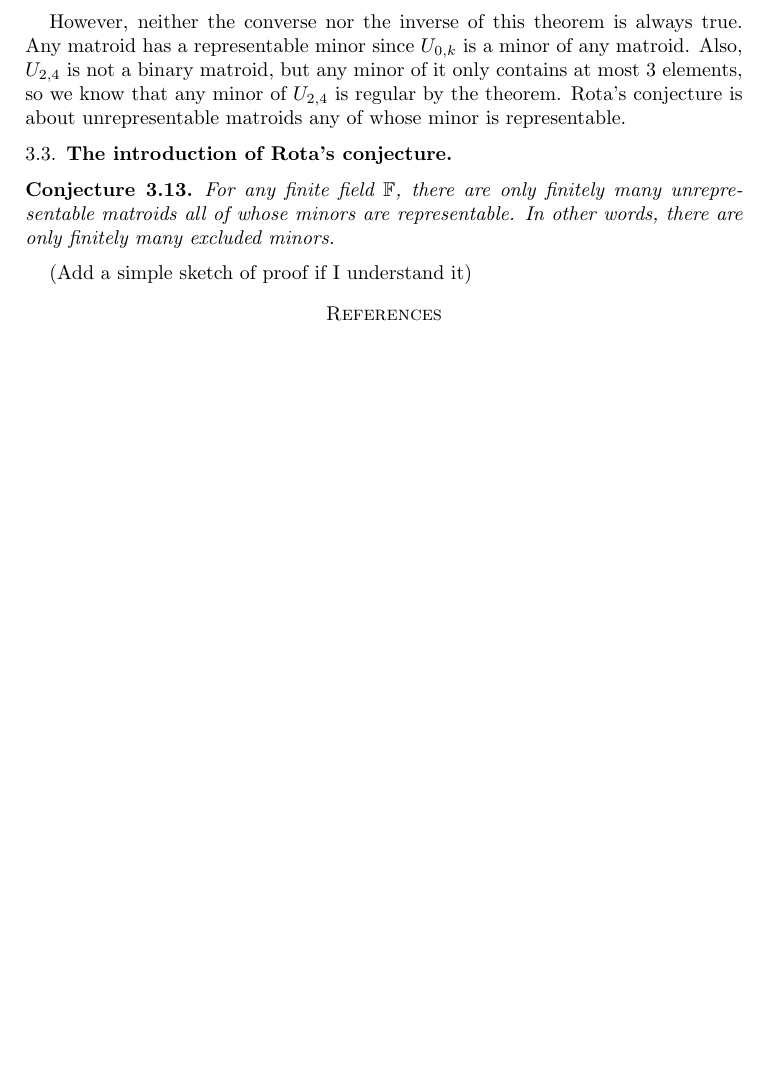
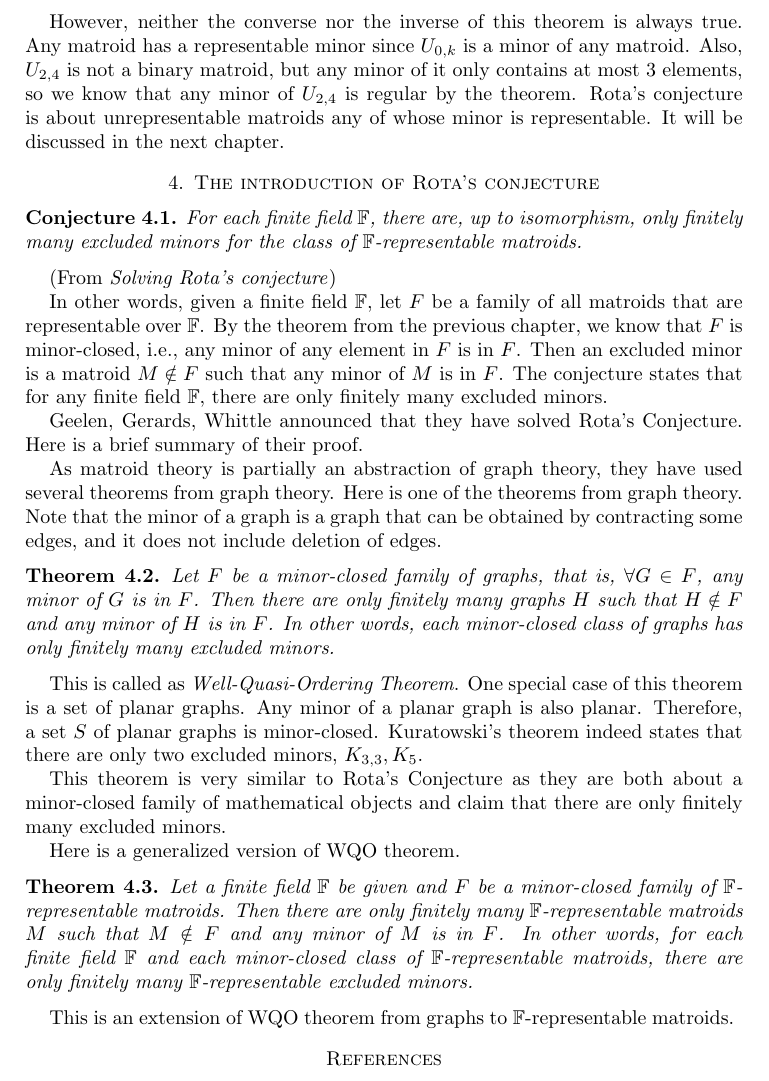
Before and after one commit to hidenori-shinohara/SeniorProject, a LaTeX paper (senior_project.tex, which reads representability.tex, rota.tex): part of page 10 of 10 before the commit and part of page 10 of 11 after it, cut so that both start at the same text, the shorter picture padded with empty space. Compiled offline with pdfLaTeX.

Commit message:
add more about Rota's Conjecture

```diff
--- a/representability.tex
+++ b/representability.tex
@@ -321,11 +321,4 @@ However, neither the converse nor the inverse of this theorem is always true.
 Any matroid has a representable minor since $U_{0, k}$ is a minor of any matroid.
 Also, $U_{2, 4}$ is not a binary matroid, but any minor of it only contains at most 3 elements, so we know that any minor of $U_{2,4}$ is regular by the theorem.
 Rota's conjecture is about unrepresentable matroids any of whose minor is representable.
-
-\subsection{The introduction of Rota's conjecture}
-\begin{conj}
-For any finite field $\mathbb{F}$, there are only finitely many unrepresentable matroids all of whose minors are representable.
-In other words, there are only finitely many \textit{excluded minors}.
-\end{conj}
-
-(Add a simple sketch of proof if I understand it)
+It will be discussed in the next chapter.
--- /dev/null
+++ b/rota.tex
@@ -0,0 +1,42 @@
+\section{The introduction of Rota's conjecture}
+
+\begin{conj}
+For each finite field $\mathbb{F}$, there are, up to isomorphism, only finitely many excluded minors for the class of $\mathbb{F}$-representable matroids.
+\end{conj}(From \textit{Solving Rota's conjecture})
+
+
+In other words, given a finite field $\mathbb{F}$, let $F$ be a family of all matroids that are representable over $\mathbb{F}$.
+By the theorem from the previous chapter, we know that $F$ is minor-closed, i.e., any minor of any element in $F$ is in $F$.
+Then an excluded minor is a matroid $M \notin F$ such that any minor of $M$ is in $F$.
+The conjecture states that for any finite field $\mathbb{F}$, there are only finitely many excluded minors.
+
+Geelen, Gerards, Whittle announced that they have solved Rota's Conjecture.
+Here is a brief summary of their proof.
+
+As matroid theory is partially an abstraction of graph theory, they have used several theorems from graph theory.
+Here is one of the theorems from graph theory.
+Note that the minor of a graph is a graph that can be obtained by contracting some edges, and it does not include deletion of edges.
+
+\begin{thm}
+Let $F$ be a minor-closed family of graphs, that is, $\forall G \in F$, any minor of $G$ is in $F$.
+Then there are only finitely many graphs $H$ such that $H \notin F$ and any minor of $H$ is in $F$.
+In other words, each minor-closed class of graphs has only finitely many excluded minors.
+\end{thm}
+
+This is called as \textit{Well-Quasi-Ordering Theorem}.
+One special case of this theorem is a set of planar graphs.
+Any minor of a planar graph is also planar.
+Therefore, a set $S$ of planar graphs is minor-closed.
+Kuratowski's theorem indeed states that there are only two excluded minors, $K_{3, 3}, K_5$.
+
+This theorem is very similar to Rota's Conjecture as they are both about a minor-closed family of mathematical objects and claim that there are only finitely many excluded minors.
+
+Here is a generalized version of WQO theorem.
+
+\begin{thm}
+Let a finite field $\mathbb{F}$ be given and $F$ be a minor-closed family of $\mathbb{F}$-representable matroids.
+Then there are only finitely many $\mathbb{F}$-representable matroids $M$ such that $M \notin F$ and any minor of $M$ is in $F$.
+In other words, for each finite field $\mathbb{F}$ and each minor-closed class of $\mathbb{F}$-representable matroids, there are only finitely many $\mathbb{F}$-representable excluded minors.
+\end{thm}
+
+This is an extension of WQO theorem from graphs to $\mathbb{F}$-representable matroids.
--- a/senior_project.tex
+++ b/senior_project.tex
@@ -74,6 +74,10 @@ The goal of this paper is to discuss the representability of a matroid with seve
 \input{representability.tex}
 
 % Chapter 4
+% discussion on Rota's conjecture
+\input{rota.tex}
+
+% Chapter 5
 % bibliography
 \input{bibliography.tex}
 
```
Also changed, not shown: senior_project.pdf.
